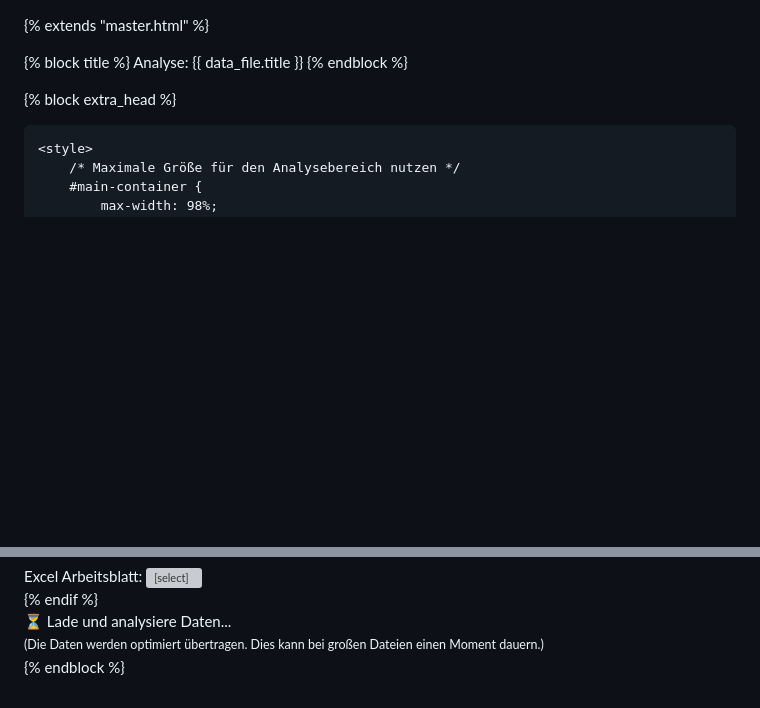
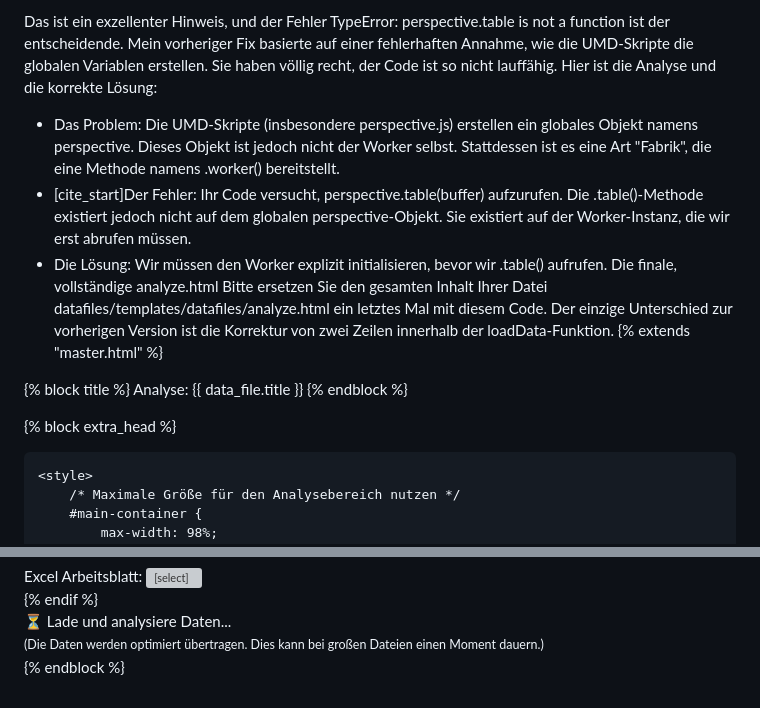
Before and after one commit to LinusBe/new_project, a Markdown page: testfile.md, 2 parts joined by grey strips. Rendered like a GitHub page; blank space fills up the shorter version; grey boxes are pictures that could not be loaded.

Commit message:
testfile.md aktualisieren

```diff
--- a/testfile.md
+++ b/testfile.md
@@ -1,3 +1,11 @@
+Das ist ein exzellenter Hinweis, und der Fehler TypeError: perspective.table is not a function ist der entscheidende.
+Mein vorheriger Fix basierte auf einer fehlerhaften Annahme, wie die UMD-Skripte die globalen Variablen erstellen. Sie haben völlig recht, der Code ist so nicht lauffähig.
+Hier ist die Analyse und die korrekte Lösung:
+ * Das Problem: Die UMD-Skripte (insbesondere perspective.js) erstellen ein globales Objekt namens perspective. Dieses Objekt ist jedoch nicht der Worker selbst. Stattdessen ist es eine Art "Fabrik", die eine Methode namens .worker() bereitstellt.
+ * [cite_start]Der Fehler: Ihr Code versucht, perspective.table(buffer) aufzurufen. Die .table()-Methode existiert jedoch nicht auf dem globalen perspective-Objekt. Sie existiert auf der Worker-Instanz, die wir erst abrufen müssen.
+ * Die Lösung: Wir müssen den Worker explizit initialisieren, bevor wir .table() aufrufen.
+Die finale, vollständige analyze.html
+Bitte ersetzen Sie den gesamten Inhalt Ihrer Datei datafiles/templates/datafiles/analyze.html ein letztes Mal mit diesem Code. Der einzige Unterschied zur vorherigen Version ist die Korrektur von zwei Zeilen innerhalb der loadData-Funktion.
 {% extends "master.html" %}
 
 {% block title %}
@@ -121,7 +129,6 @@
                 let dataUrl = "{% url 'datafiles:analyze' data_file.id %}?format=arrow";
 
                 const selectedSheet = "{{ selected_sheet|escapejs }}";
-                // WICHTIG: Prüfen, ob der Wert gültig UND nicht der String "None" ist (Django Template Verhalten).
                 if (selectedSheet && selectedSheet !== 'None') {
                     dataUrl += "&sheet=" + encodeURIComponent(selectedSheet);
                 }
@@ -129,7 +136,6 @@
                 // 2. Daten vom Server abrufen (Streaming)
                 const response = await fetch(dataUrl);
                 if (!response.ok) {
-                    // Fehlerbehandlung, wenn der Server (z.B. views.py) einen Fehler meldet (Status 500/404)
                     const errorText = await response.text();
                     throw new Error(`Server-Fehler (Status ${response.status}): ${errorText}`);
                 }
@@ -142,8 +148,14 @@
                 }
 
                 // 4. Daten in Perspective laden (via Worker)
-                // 'perspective' ist jetzt global verfügbar (durch die UMD-Skripte im <head>)
-                const table = await perspective.table(buffer);
+
+                // --- HIER IST DIE KORREKTUR ---
+                // 4a. Worker-Instanz vom globalen 'perspective'-Objekt holen
+                const worker = perspective.worker();
+
+                // 4b. .table() auf der Worker-Instanz aufrufen
+                const table = await worker.table(buffer);
+                // --- ENDE DER KORREKTUR ---
 
                 // 5. Tabelle an den Viewer binden
                 await viewer.load(table);
```
